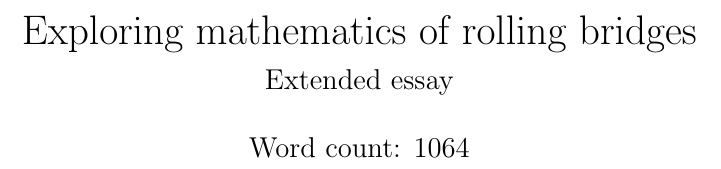
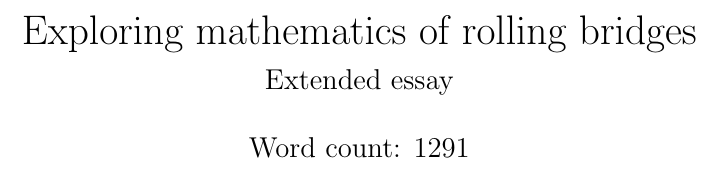
Before and after one commit to bewuwy/extended_essay, a LaTeX document (main.tex): part of page 1 of 12, cut so that both start at the same text. Compiled offline with pdfLaTeX.

Commit message:
updated word count

```diff
--- a/main.tex
+++ b/main.tex
@@ -19,7 +19,7 @@
 
 \title{Exploring mathematics of rolling bridges \\
     \large Extended essay \\
-    \vspace{12pt} Word count: 1064}
+    \vspace{12pt} Word count: 1291}
 
 \date{}
 \author{}
```
Also changed, not shown: main.pdf.
